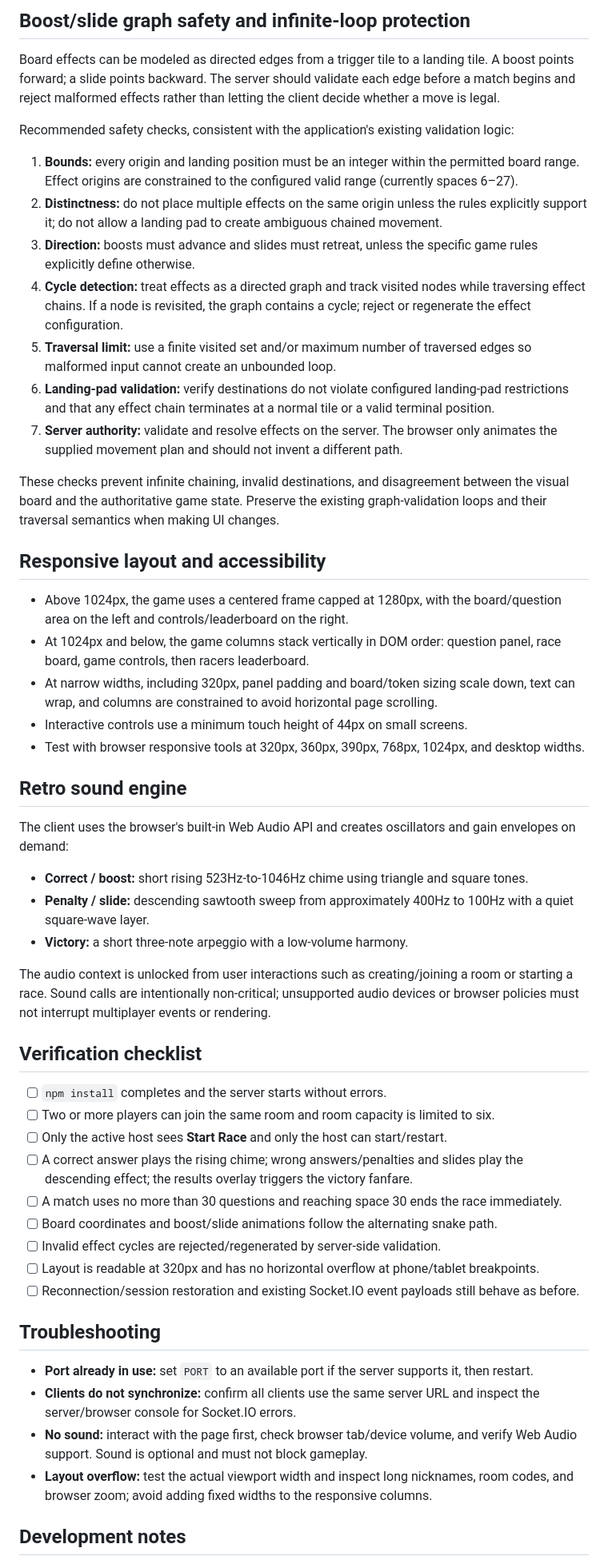
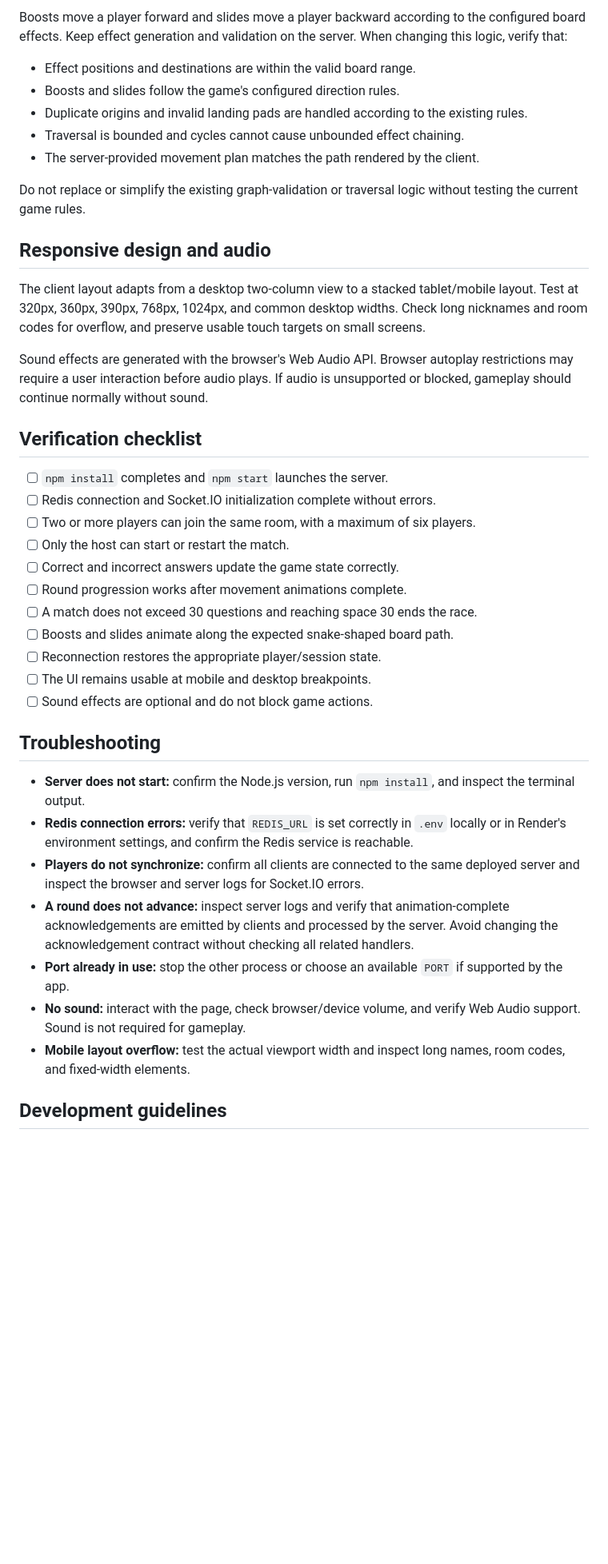
Before and after one commit to SaiTej-G7/trivia-race-game, a Markdown page: README.md, the part around one of its changes. Shown at 80% size. Rendered like a GitHub page; blank space fills up the shorter version.

```diff
--- a/README.md
+++ b/README.md
@@ -111,56 +141,43 @@ The resulting `(rowFromTop, column)` pair is the visual grid coordinate for posi
 
-## Boost/slide graph safety and infinite-loop protection
+Boosts move a player forward and slides move a player backward according to the configured board effects. Keep effect generation and validation on the server. When changing this logic, verify that:
 
-Board effects can be modeled as directed edges from a trigger tile to a landing tile. A boost points forward; a slide points backward. The server should validate each edge before a match begins and reject malformed effects rather than letting the client decide whether a move is legal.
+- Effect positions and destinations are within the valid board range.
+- Boosts and slides follow the game's configured direction rules.
+- Duplicate origins and invalid landing pads are handled according to the existing rules.
+- Traversal is bounded and cycles cannot cause unbounded effect chaining.
+- The server-provided movement plan matches the path rendered by the client.
 
-Recommended safety checks, consistent with the application's existing validation logic:
+Do not replace or simplify the existing graph-validation or traversal logic without testing the current game rules.
 
-1. **Bounds:** every origin and landing position must be an integer within the permitted board range. Effect origins are constrained to the configured valid range (currently spaces 6–27).
-2. **Distinctness:** do not place multiple effects on the same origin unless the rules explicitly support it; do not allow a landing pad to create ambiguous chained movement.
-3. **Direction:** boosts must advance and slides must retreat, unless the specific game rules explicitly define otherwise.
-4. **Cycle detection:** treat effects as a directed graph and track visited nodes while traversing effect chains. If a node is revisited, the graph contains a cycle; reject or regenerate the effect configuration.
-5. **Traversal limit:** use a finite visited set and/or maximum number of traversed edges so malformed input cannot create an unbounded loop.
-6. **Landing-pad validation:** verify destinations do not violate configured landing-pad restrictions and that any effect chain terminates at a normal tile or a valid terminal position.
-7. **Server authority:** validate and resolve effects on the server. The browser only animates the supplied movement plan and should not invent a different path.
+## Responsive design and audio
 
-These checks prevent infinite chaining, invalid destinations, and disagreement between the visual board and the authoritative game state. Preserve the existing graph-validation loops and their traversal semantics when making UI changes.
+The client layout adapts from a desktop two-column view to a stacked tablet/mobile layout. Test at 320px, 360px, 390px, 768px, 1024px, and common desktop widths. Check long nicknames and room codes for overflow, and preserve usable touch targets on small screens.
 
-## Responsive layout and accessibility
-
-- Above 1024px, the game uses a centered frame capped at 1280px, with the board/question area on the left and controls/leaderboard on the right.
-- At 1024px and below, the game columns stack vertically in DOM order: question panel, race board, game controls, then racers leaderboard.
-- At narrow widths, including 320px, panel padding and board/token sizing scale down, text can wrap, and columns are constrained to avoid horizontal page scrolling.
-- Interactive controls use a minimum touch height of 44px on small screens.
-- Test with browser responsive tools at 320px, 360px, 390px, 768px, 1024px, and desktop widths.
-
-## Retro sound engine
-
-The client uses the browser's built-in Web Audio API and creates oscillators and gain envelopes on demand:
-
-- **Correct / boost:** short rising 523Hz-to-1046Hz chime using triangle and square tones.
-- **Penalty / slide:** descending sawtooth sweep from approximately 400Hz to 100Hz with a quiet square-wave layer.
-- **Victory:** a short three-note arpeggio with a low-volume harmony.
-
-The audio context is unlocked from user interactions such as creating/joining a room or starting a race. Sound calls are intentionally non-critical; unsupported audio devices or browser policies must not interrupt multiplayer events or rendering.
+Sound effects are generated with the browser's Web Audio API. Browser autoplay restrictions may require a user interaction before audio plays. If audio is unsupported or blocked, gameplay should continue normally without sound.
 
 ## Verification checklist
 
-- [ ] `npm install` completes and the server starts without errors.
-- [ ] Two or more players can join the same room and room capacity is limited to six.
-- [ ] Only the active host sees **Start Race** and only the host can start/restart.
-- [ ] A correct answer plays the rising chime; wrong answers/penalties and slides play the descending effect; the results overlay triggers the victory fanfare.
-- [ ] A match uses no more than 30 questions and reaching space 30 ends the race immediately.
-- [ ] Board coordinates and boost/slide animations follow the alternating snake path.
-- [ ] Invalid effect cycles are rejected/regenerated by server-side validation.
-- [ ] Layout is readable at 320px and has no horizontal overflow at phone/tablet breakpoints.
-- [ ] Reconnection/session restoration and existing Socket.IO event payloads still behave as before.
+- [ ] `npm install` completes and `npm start` launches the server.
+- [ ] Redis connection and Socket.IO initialization complete without errors.
+- [ ] Two or more players can join the same room, with a maximum of six players.
+- [ ] Only the host can start or restart the match.
+- [ ] Correct and incorrect answers update the game state correctly.
+- [ ] Round progression works after movement animations complete.
+- [ ] A match does not exceed 30 questions and reaching space 30 ends the race.
+- [ ] Boosts and slides animate along the expected snake-shaped board path.
+- [ ] Reconnection restores the appropriate player/session state.
+- [ ] The UI remains usable at mobile and desktop breakpoints.
+- [ ] Sound effects are optional and do not block game actions.
 
 ## Troubleshooting
 
-- **Port already in use:** set `PORT` to an available port if the server supports it, then restart.
-- **Clients do not synchronize:** confirm all clients use the same server URL and inspect the server/browser console for Socket.IO errors.
-- **No sound:** interact with the page first, check browser tab/device volume, and verify Web Audio support. Sound is optional and must not block gameplay.
-- **Layout overflow:** test the actual viewport width and inspect long nicknames, room codes, and browser zoom; avoid adding fixed widths to the responsive columns.
+- **Server does not start:** confirm the Node.js version, run `npm install`, and inspect the terminal output.
+- **Redis connection errors:** verify that `REDIS_URL` is set correctly in `.env` locally or in Render's environment settings, and confirm the Redis service is reachable.
+- **Players do not synchronize:** confirm all clients are connected to the same deployed server and inspect the browser and server logs for Socket.IO errors.
+- **A round does not advance:** inspect server logs and verify that animation-complete acknowledgements are emitted by clients and processed by the server. Avoid changing the acknowledgement contract without checking all related handlers.
+- **Port already in use:** stop the other process or choose an available `PORT` if supported by the app.
+- **No sound:** interact with the page, check browser/device volume, and verify Web Audio support. Sound is not required for gameplay.
+- **Mobile layout overflow:** test the actual viewport width and inspect long names, room codes, and fixed-width elements.
 
-## Development notes
+## Development guidelines
 
```
Also changed, not shown: other parts of README.md (+120 -62 lines).
